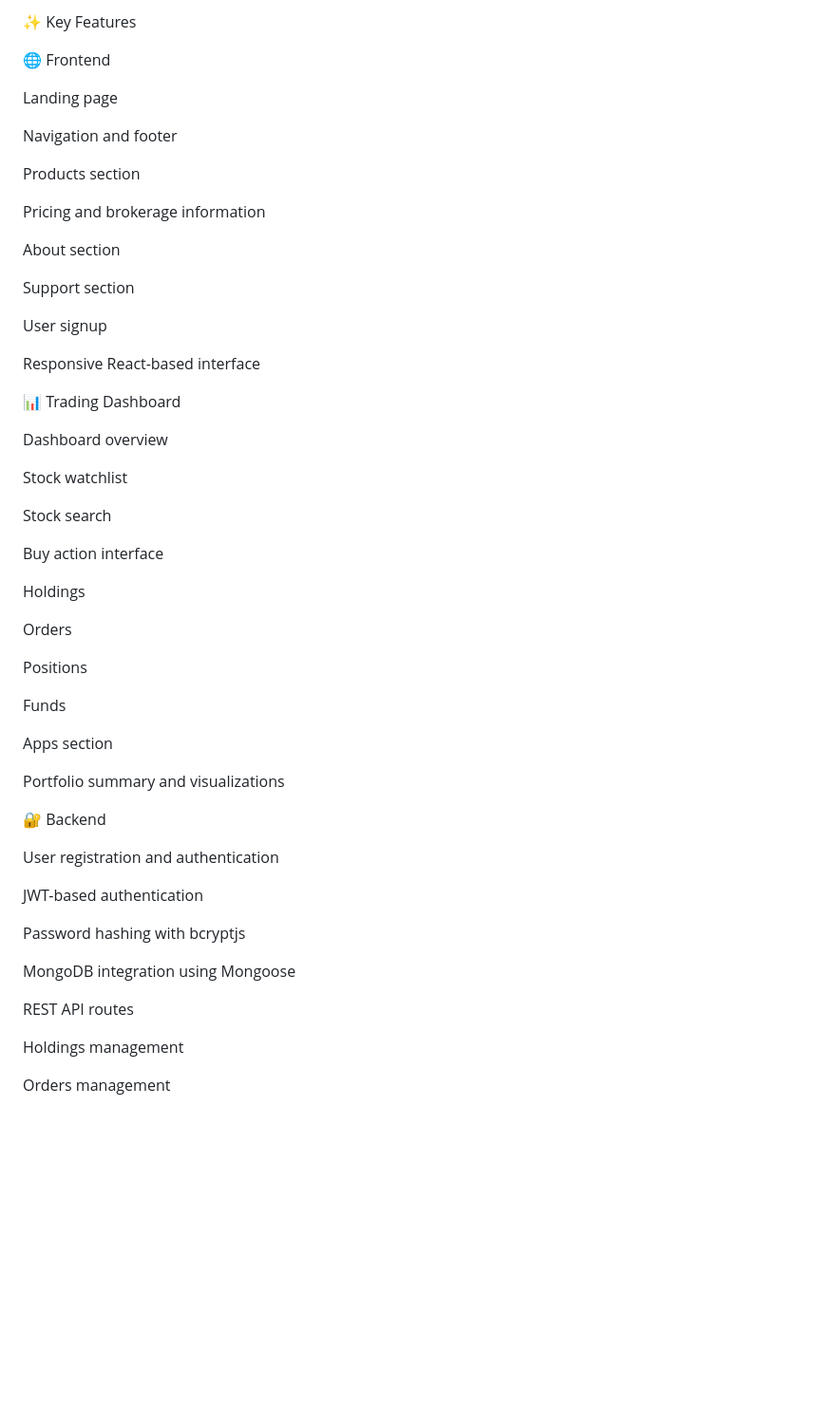
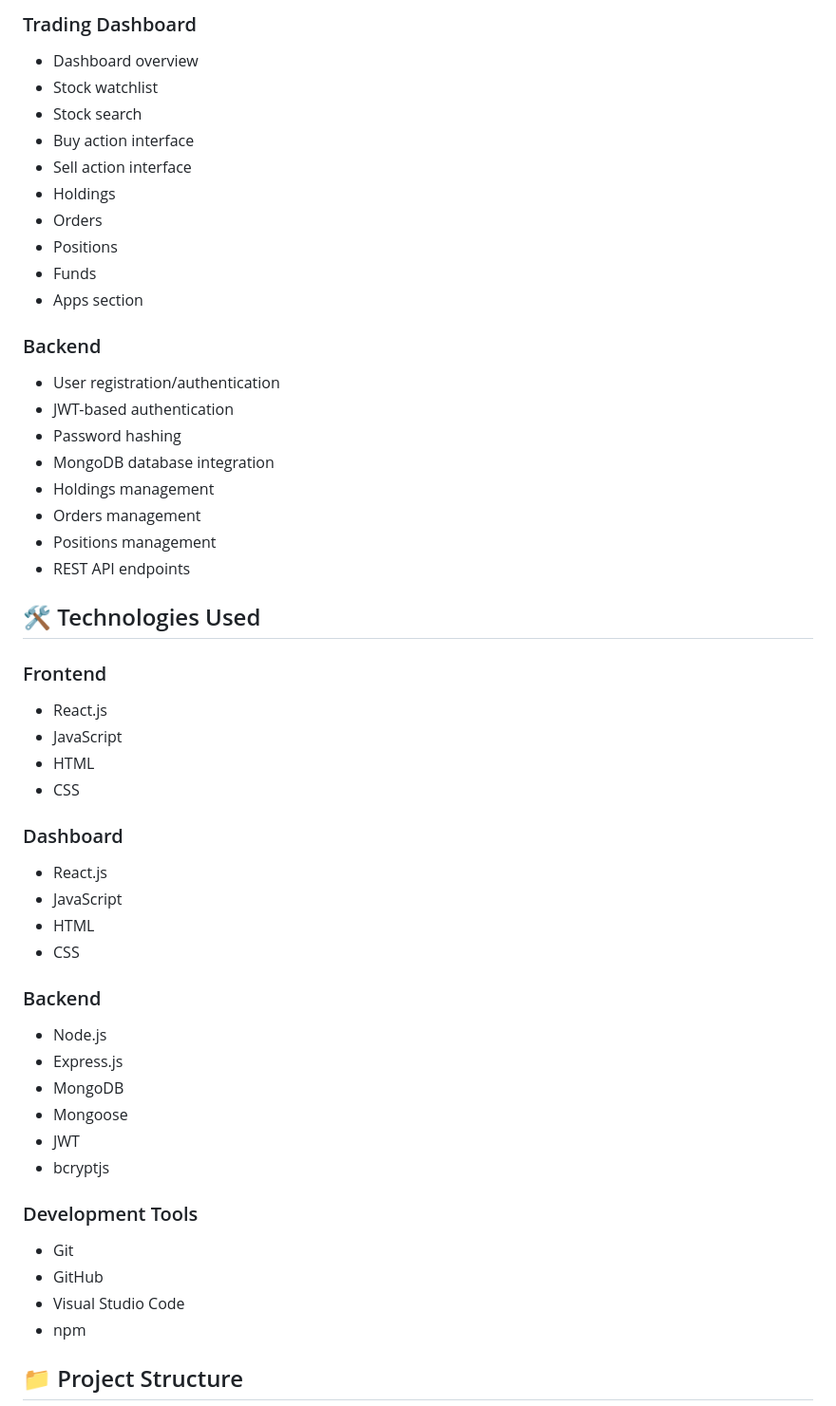
Before and after one commit to shivani-rajput03/Zerodha-Clone, a Markdown page: README.md, the part around one of its changes. Shown at 95% size. Rendered like a GitHub page; blank space fills up the shorter version.

Commit message:
Improved README documentation1

```diff
--- a/README.md
+++ b/README.md
@@ -28,59 +27,53 @@ Disclaimer: This is an educational project and is not affiliated with, endorsed
 
-✨ Key Features
+### Trading Dashboard
+- Dashboard overview
+- Stock watchlist
+- Stock search
+- Buy action interface
+- Sell action interface
+- Holdings
+- Orders
+- Positions
+- Funds
+- Apps section
 
-🌐 Frontend
+### Backend
+- User registration/authentication
+- JWT-based authentication
+- Password hashing
+- MongoDB database integration
+- Holdings management
+- Orders management
+- Positions management
+- REST API endpoints
 
-Landing page
+## 🛠️ Technologies Used
 
-Navigation and footer
+### Frontend
+- React.js
+- JavaScript
+- HTML
+- CSS
 
-Products section
+### Dashboard
+- React.js
+- JavaScript
+- HTML
+- CSS
 
-Pricing and brokerage information
+### Backend
+- Node.js
+- Express.js
+- MongoDB
+- Mongoose
+- JWT
+- bcryptjs
 
-About section
+### Development Tools
+- Git
+- GitHub
+- Visual Studio Code
+- npm
 
-Support section
+## 📁 Project Structure
 
-User signup
-
-Responsive React-based interface
-
-📊 Trading Dashboard
-
-Dashboard overview
-
-Stock watchlist
-
-Stock search
-
-Buy action interface
-
-Holdings
-
-Orders
-
-Positions
-
-Funds
-
-Apps section
-
-Portfolio summary and visualizations
-
-🔐 Backend
-
-User registration and authentication
-
-JWT-based authentication
-
-Password hashing with bcryptjs
-
-MongoDB integration using Mongoose
-
-REST API routes
-
-Holdings management
-
-Orders management
-
```
Also changed, not shown: other parts of README.md (+128 -190 lines).
